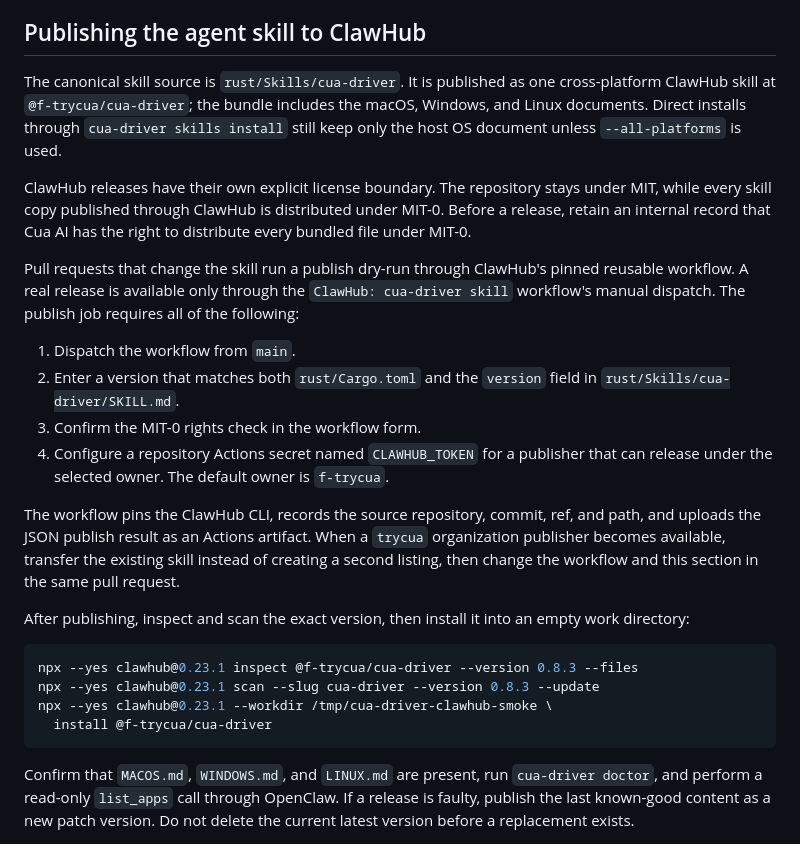
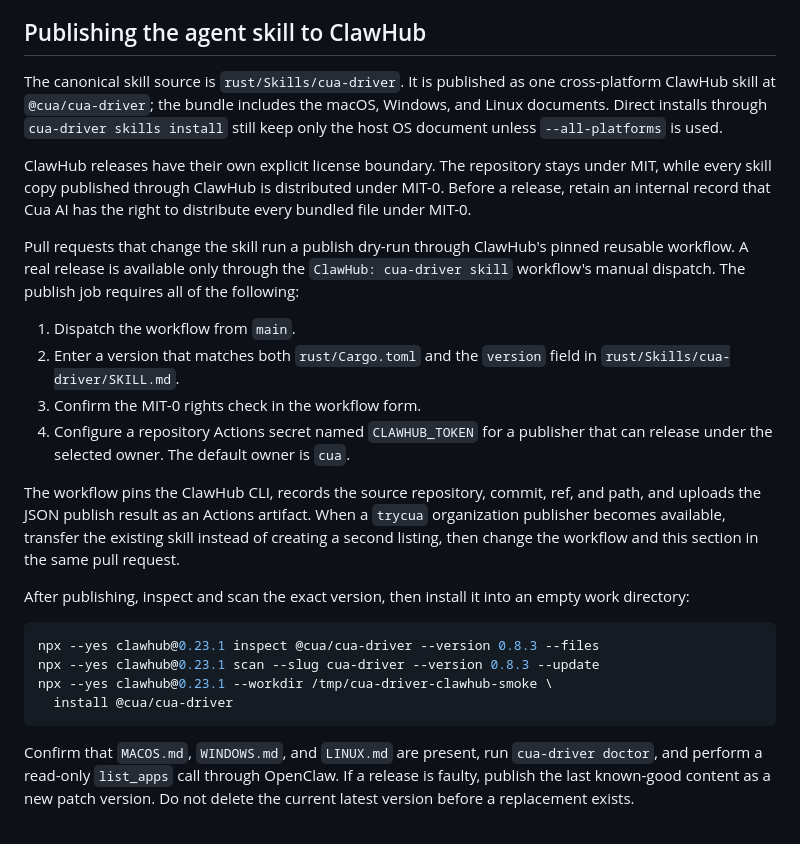
Before and after one commit to goat-si/cua-driver, a Markdown page: README.md, the part around the change. GitHub-like rendering.

Commit message:
chore(cua-driver): publish ClawHub skill under @cua (#2268)
* chore(cua-driver): use cua ClawHub publisher

* docs(cua-driver): add ClawHub skill install guide

````diff
--- a/README.md
+++ b/README.md
@@ -56,7 +56,7 @@ Directly spawning a raw `cua-driver` binary outside `CuaDriver.app` without embe
 ## Publishing the agent skill to ClawHub
 
 The canonical skill source is `rust/Skills/cua-driver`. It is published as one
-cross-platform ClawHub skill at `@f-trycua/cua-driver`; the bundle includes the
+cross-platform ClawHub skill at `@cua/cua-driver`; the bundle includes the
 macOS, Windows, and Linux documents. Direct installs through `cua-driver skills
 install` still keep only the host OS document unless `--all-platforms` is used.
 
@@ -75,7 +75,7 @@ all of the following:
    in `rust/Skills/cua-driver/SKILL.md`.
 3. Confirm the MIT-0 rights check in the workflow form.
 4. Configure a repository Actions secret named `CLAWHUB_TOKEN` for a publisher
-   that can release under the selected owner. The default owner is `f-trycua`.
+   that can release under the selected owner. The default owner is `cua`.
 
 The workflow pins the ClawHub CLI, records the source repository, commit, ref,
 and path, and uploads the JSON publish result as an Actions artifact. When a
@@ -87,10 +87,10 @@ After publishing, inspect and scan the exact version, then install it into an
 empty work directory:
 
 ```bash
-npx --yes clawhub@0.23.1 inspect @f-trycua/cua-driver --version 0.8.3 --files
+npx --yes clawhub@0.23.1 inspect @cua/cua-driver --version 0.8.3 --files
 npx --yes clawhub@0.23.1 scan --slug cua-driver --version 0.8.3 --update
 npx --yes clawhub@0.23.1 --workdir /tmp/cua-driver-clawhub-smoke \
-  install @f-trycua/cua-driver
+  install @cua/cua-driver
 ```
 
 Confirm that `MACOS.md`, `WINDOWS.md`, and `LINUX.md` are present, run
````
Also changed, not shown: 1 other file.
